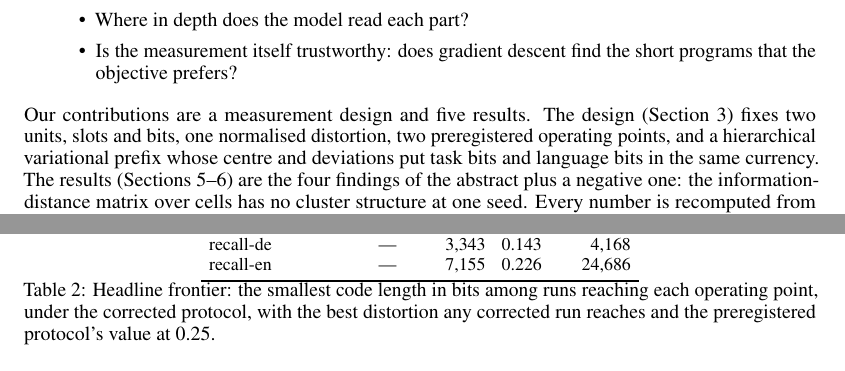
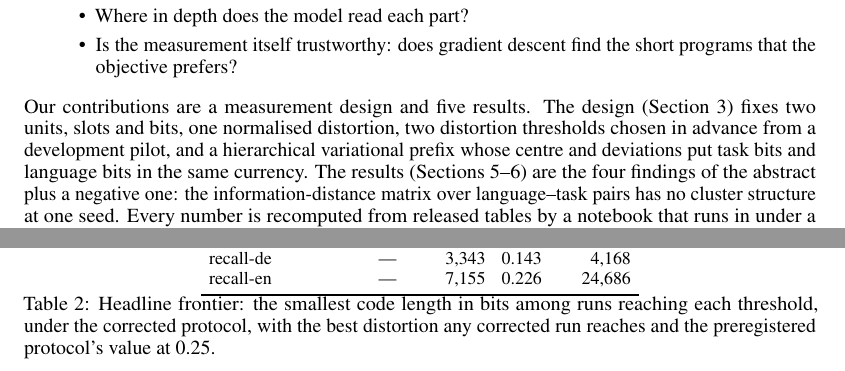
Before and after one commit to sirotenkogeorgii/prefix-programs, a LaTeX paper (paper/paper.tex): two parts of pages 2 and 6 of 13 before the commit and two parts of pages 2 and 6 of 14 after it, joined at a grey line, cut so that both start at the same text. Compiled offline with pdfLaTeX.

Commit message:
Paper: merge the author's phrase edits (language--task pairs in the introduction, thresholds instead of operating points)
Co-Authored-By: Claude Fable 5.1 <noreply@anthropic.com>

```diff
--- a/paper/paper.tex
+++ b/paper/paper.tex
@@ -38,12 +38,12 @@ This project measures the description length of the programs for multilingual ta
 \begin{itemize}
     \item How is $K_M(\rho,l)$ split between telling the model which task to perform and which language to produce?
     \item Are the two parts separable, so that a task part and a language part can be assembled?
-    \item How far apart are the programs for different cells, and do they cluster by task or by language?
+    \item How far apart are the programs for different language--task pairs, and do they cluster by task or by language?
     \item Where in depth does the model read each part?
     \item Is the measurement itself trustworthy: does gradient descent find the short programs that the objective prefers?
 \end{itemize}
 
-Our contributions are a measurement design and five results. The design (Section~\ref{sec:framework}) fixes two units, slots and bits, one normalised distortion, two preregistered operating points, and a hierarchical variational prefix whose centre and deviations put task bits and language bits in the same currency. The results (Sections~\ref{sec:results}--\ref{sec:opt}) are the four findings of the abstract plus a negative one: the information-distance matrix over cells has no cluster structure at one seed. Every number is recomputed from released tables by a notebook that runs in under a minute.
+Our contributions are a measurement design and five results. The design (Section~\ref{sec:framework}) fixes two units, slots and bits, one normalised distortion, two distortion thresholds chosen in advance from a development pilot, and a hierarchical variational prefix whose centre and deviations put task bits and language bits in the same currency. The results (Sections~\ref{sec:results}--\ref{sec:opt}) are the four findings of the abstract plus a negative one: the information-distance matrix over language--task pairs has no cluster structure at one seed. Every number is recomputed from released tables by a notebook that runs in under a minute.
 
 \section{Related work}
 \paragraph{Description length of models and probes}
@@ -203,7 +203,7 @@ recall-de & --- & 3,343 & 0.143 & 4,168 \\
 recall-en & --- & 7,155 & 0.226 & 24,686 \\
 \bottomrule
 \end{tabular}
-\caption{Headline frontier: the smallest code length in bits among runs reaching each operating point, under the corrected protocol, with the best distortion any corrected run reaches and the preregistered protocol's value at 0.25.}
+\caption{Headline frontier: the smallest code length in bits among runs reaching each threshold, under the corrected protocol, with the best distortion any corrected run reaches and the preregistered protocol's value at 0.25.}
 \label{tab:frontier}
 \end{table}
 
```
Also changed, not shown: paper/paper.pdf, paper/paper.tex (2 more changed lines).
